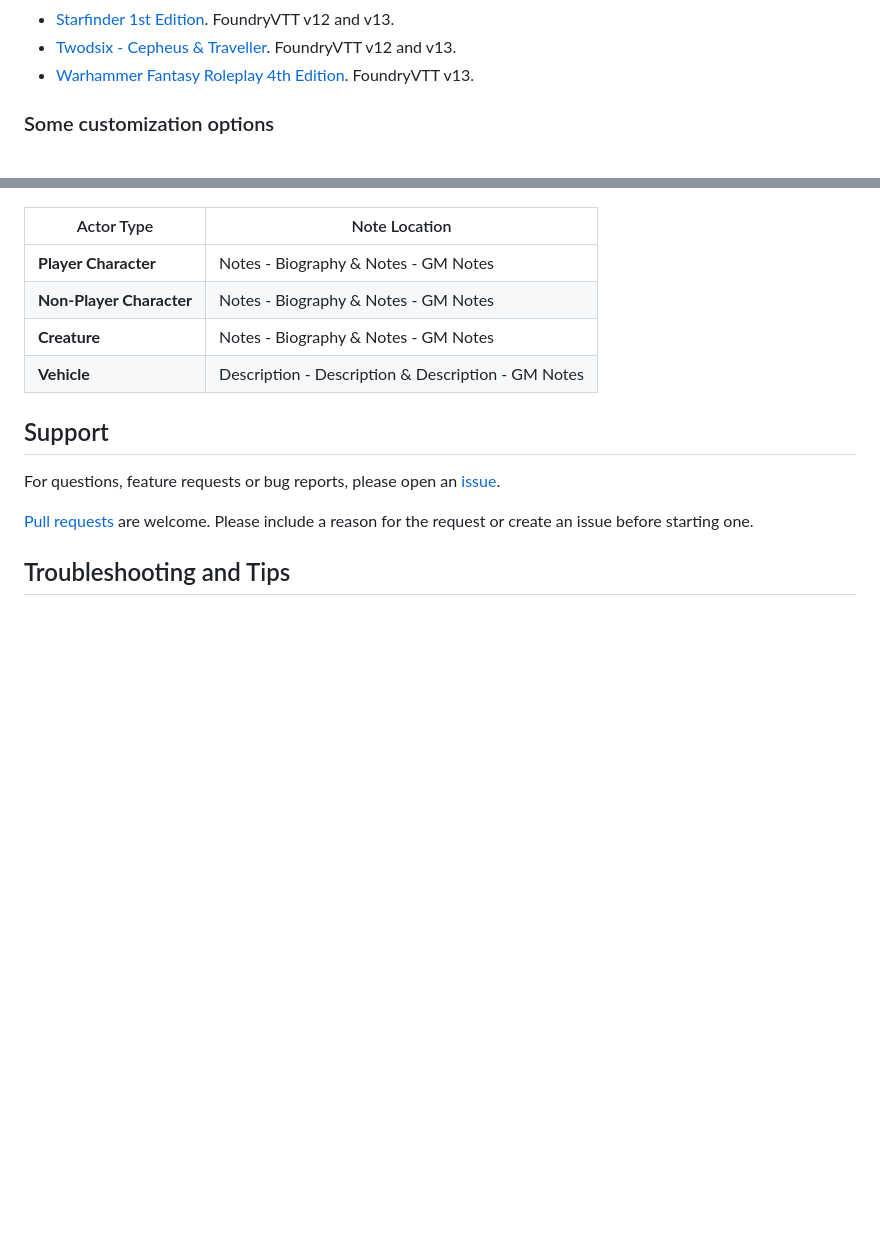
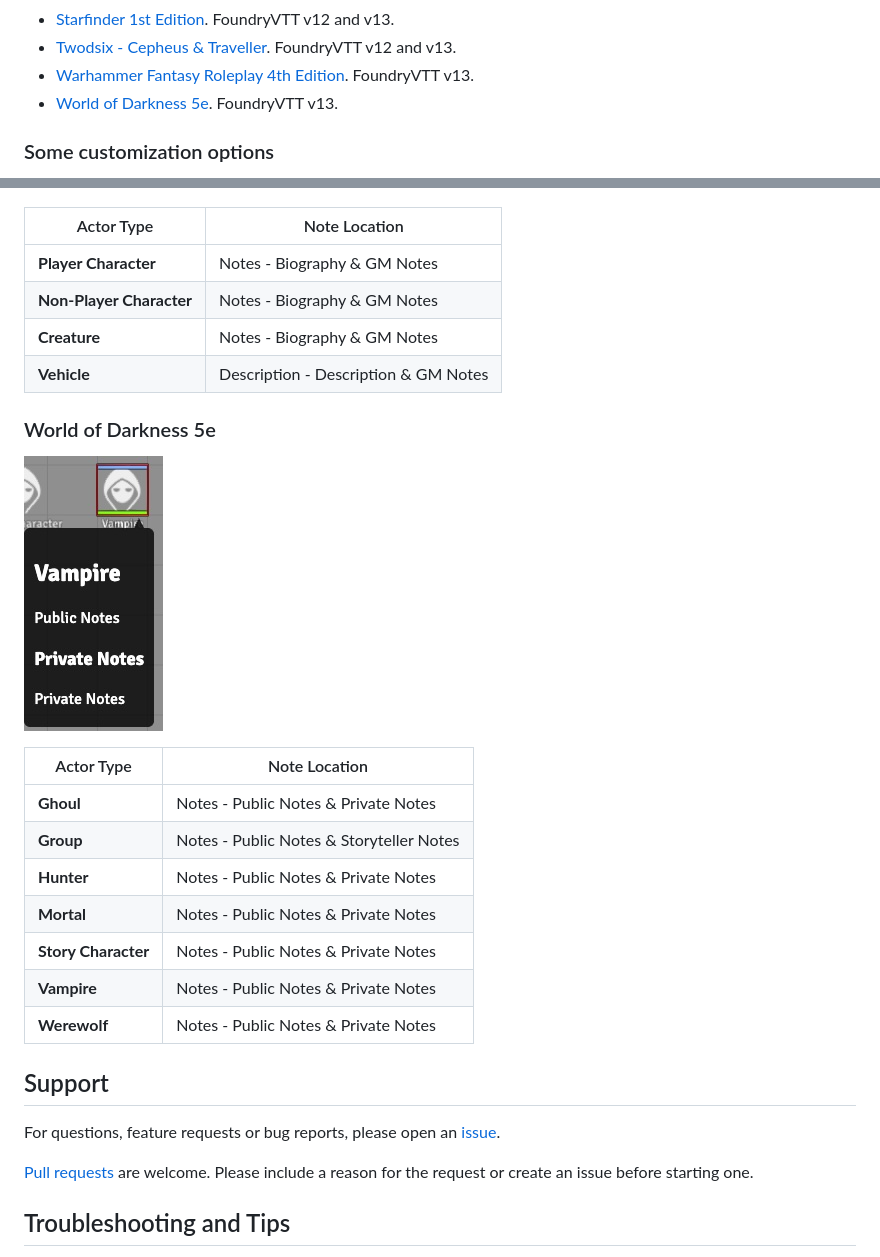
Before and after one commit to jendave/token-note-hover, a Markdown page: README.md, 2 parts joined by grey strips. GitHub-like rendering; pictures changed too: docs/screenshot_vtm5e.jpg (added); blank space fills up the shorter version.

Commit message:
add World of Darkness 5e. Updated formatting of some systems

```diff
--- a/README.md
+++ b/README.md
@@ -32,6 +32,7 @@ The tooltip will not display if the note is empty or while the token is being dr
 * [Starfinder 1st Edition](https://foundryvtt.com/packages/sfrpg). FoundryVTT v12 and v13.
 * [Twodsix - Cepheus & Traveller](https://foundryvtt.com/packages/twodsix). FoundryVTT v12 and v13.
 * [Warhammer Fantasy Roleplay 4th Edition](https://foundryvtt.com/packages/wfrp4e). FoundryVTT v13.
+* [World of Darkness 5e](https://foundryvtt.com/packages/vtm5e). FoundryVTT v13.
 
 ### Some customization options
 
@@ -232,10 +233,24 @@ https://github.com/jendave/token-note-hover/releases/download/2.1.17/module.json
 
 | Actor Type | Note Location |
 | ------------- | ----------- |
-| **Player Character** | Notes - Biography & Notes - GM Notes |
-| **Non-Player Character** | Notes - Biography & Notes - GM Notes |
-| **Creature** | Notes - Biography & Notes - GM Notes |
-| **Vehicle** | Description - Description & Description - GM Notes |
+| **Player Character** | Notes - Biography & GM Notes |
+| **Non-Player Character** | Notes - Biography & GM Notes |
+| **Creature** | Notes - Biography & GM Notes |
+| **Vehicle** | Description - Description & GM Notes |
+
+### World of Darkness 5e
+
+![Screenshot](https://github.com/jendave/token-note-hover/blob/main/docs/screenshot_vtm5e.jpg?raw=true)
+
+| Actor Type | Note Location |
+| ------------- | ----------- |
+| **Ghoul** | Notes - Public Notes & Private Notes |
+| **Group** | Notes - Public Notes & Storyteller Notes |
+| **Hunter** | Notes - Public Notes & Private Notes |
+| **Mortal** | Notes - Public Notes & Private Notes |
+| **Story Character** | Notes - Public Notes & Private Notes |
+| **Vampire** | Notes - Public Notes & Private Notes |
+| **Werewolf** | Notes - Public Notes & Private Notes |
 
 ## Support
 
```
Also changed, not shown: CHANGELOG.md (+5 -0 lines), 9 other files.
